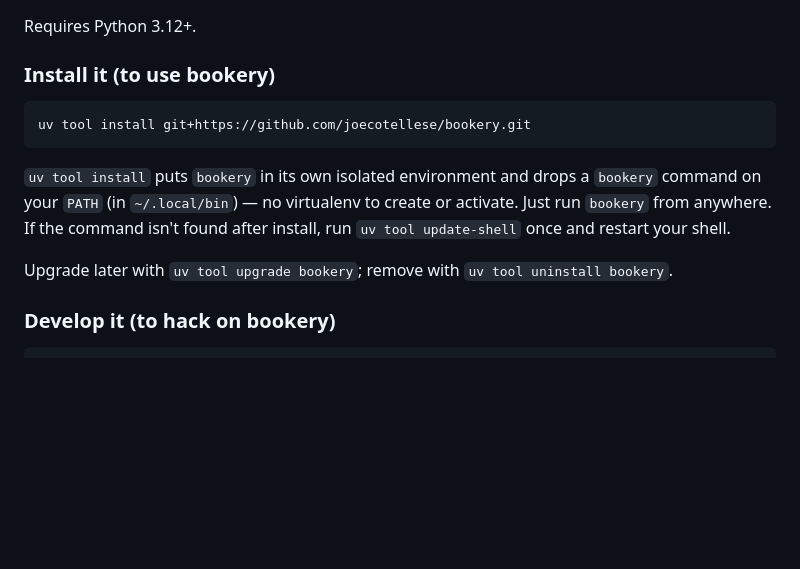
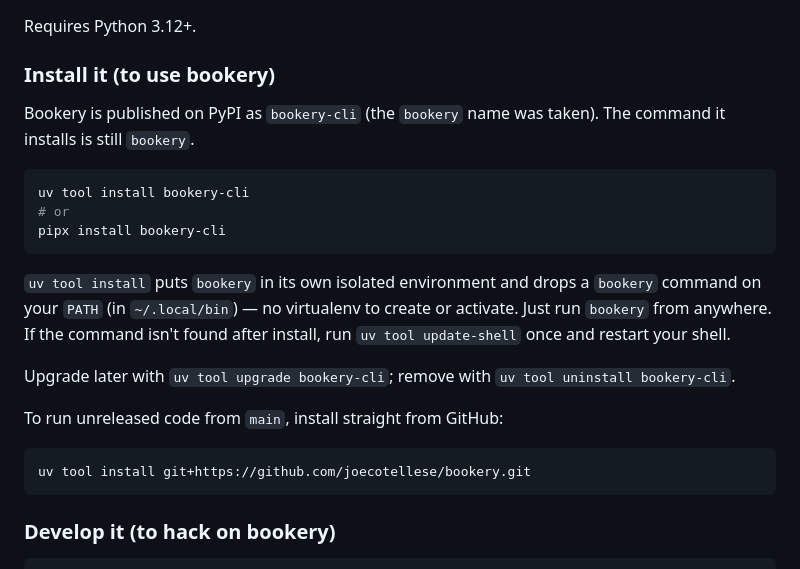
Before and after one commit to JoeCotellese/bookery, a Markdown page: README.md, the part around the change. GitHub-like rendering; blank space fills up the shorter version.

Commit message:
Docs #316: Install from PyPI as bookery-cli and document releasing
New users install the published bookery-cli package with uv or pipx; the
git+https install stays for unreleased code. CONTRIBUTING records the tag
push release flow and the one-time Trusted Publisher setup.

Claude-Session: https://claude.ai/code/session_015KrEMErzwnSEcL8FQawrXX

````diff
--- a/README.md
+++ b/README.md
@@ -43,8 +43,13 @@ Requires Python 3.12+.
 
 ### Install it (to use bookery)
 
+Bookery is published on PyPI as `bookery-cli` (the `bookery` name was taken).
+The command it installs is still `bookery`.
+
 ```bash
-uv tool install git+https://github.com/joecotellese/bookery.git
+uv tool install bookery-cli
+# or
+pipx install bookery-cli
 ```
 
 `uv tool install` puts `bookery` in its own isolated environment and drops a
@@ -52,7 +57,13 @@ uv tool install git+https://github.com/joecotellese/bookery.git
 or activate. Just run `bookery` from anywhere. If the command isn't found after
 install, run `uv tool update-shell` once and restart your shell.
 
-Upgrade later with `uv tool upgrade bookery`; remove with `uv tool uninstall bookery`.
+Upgrade later with `uv tool upgrade bookery-cli`; remove with `uv tool uninstall bookery-cli`.
+
+To run unreleased code from `main`, install straight from GitHub:
+
+```bash
+uv tool install git+https://github.com/joecotellese/bookery.git
+```
 
 ### Develop it (to hack on bookery)
 
````
Also changed, not shown: CONTRIBUTING.md (+6 -0 lines).
